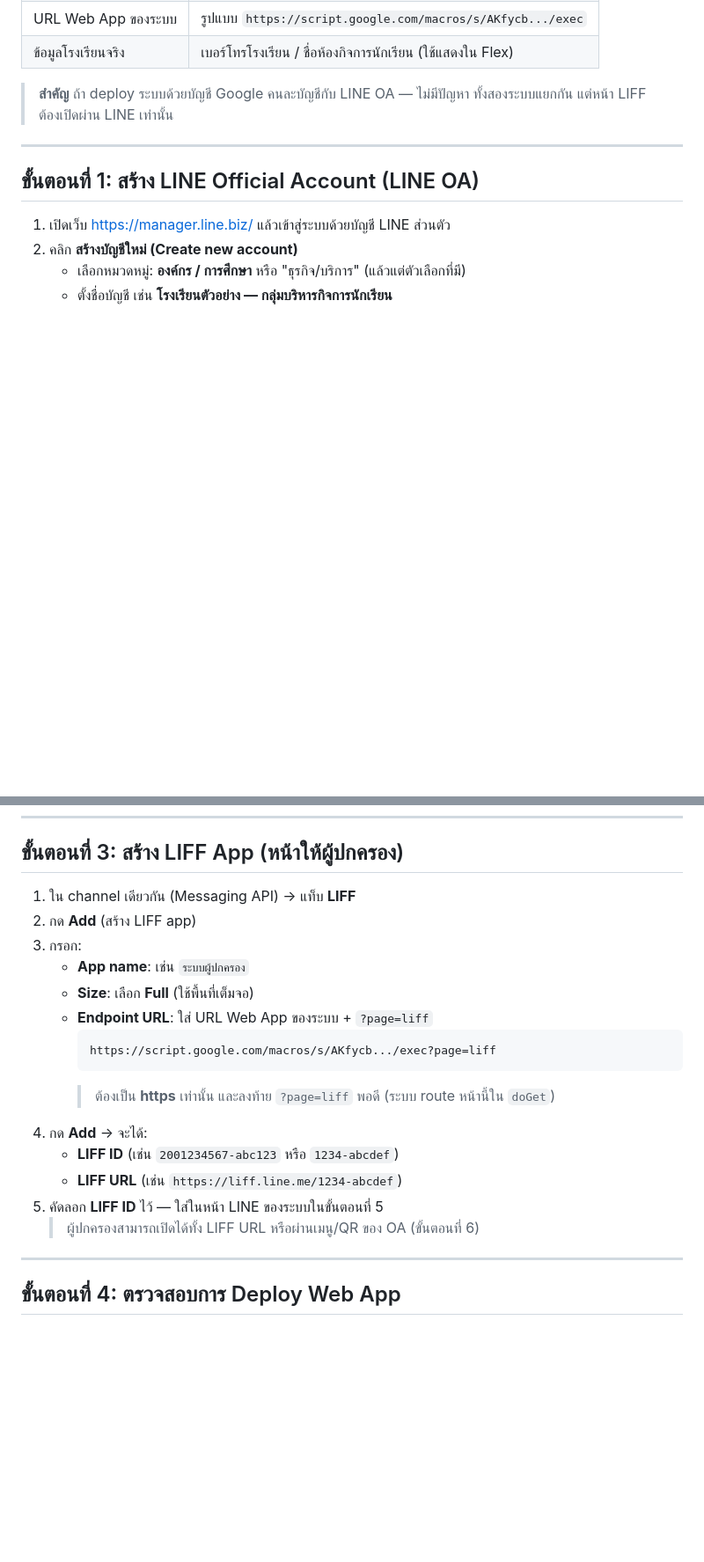
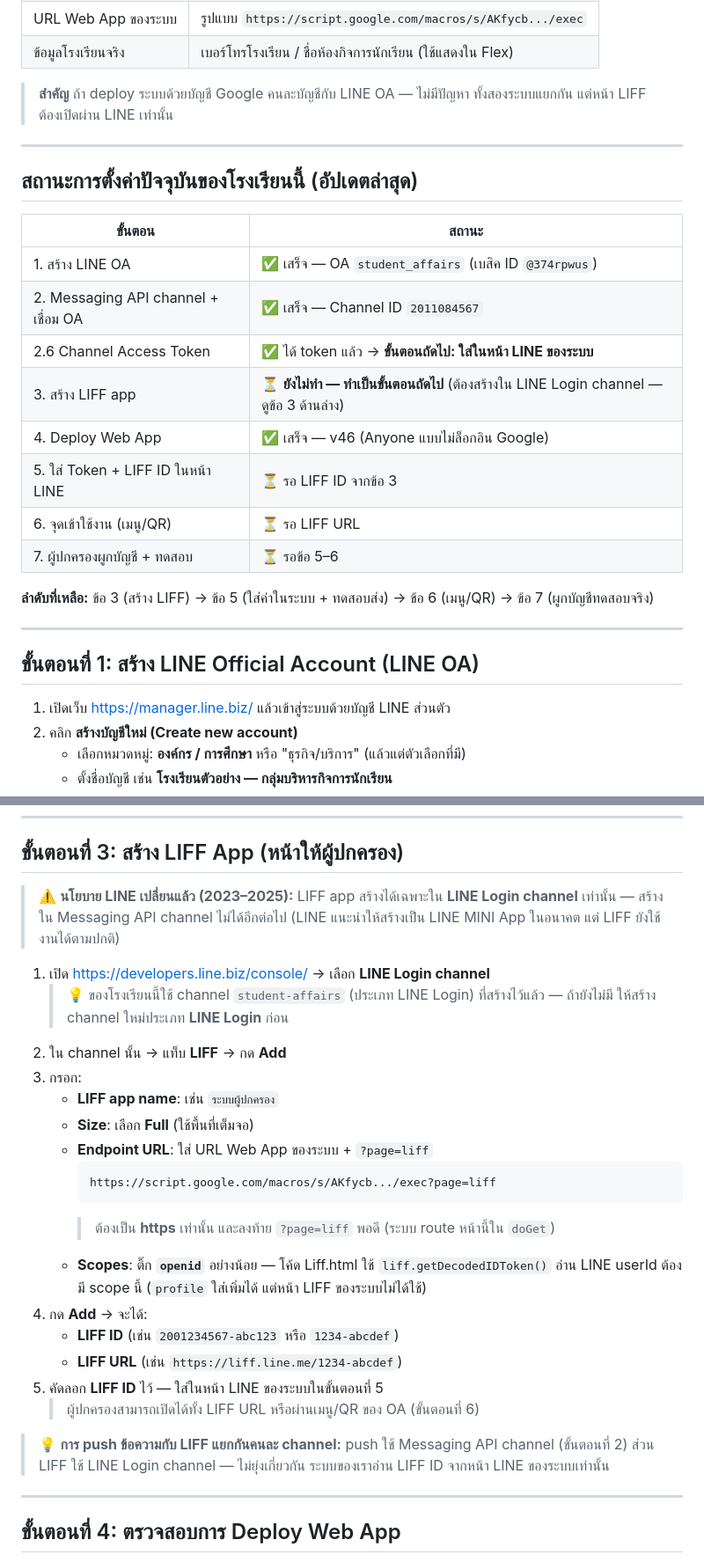
Before and after one commit to eakapak1990-dotcom/StudentSomdejSchool, a Markdown page: docs/LINE_OA_SETUP.md, 2 parts joined by grey strips. Shown at 88% size. Rendered like a GitHub page; blank space fills up the shorter version.

Commit message:
remove LINE secrets from setup doc + update LIFF steps (LINE Login channel)
คู่มือถูกอัปเดตตามนโยบายใหม่ของ LINE (LIFF ต้องสร้างใน LINE Login channel
ไม่ใช่ Messaging API) และลบ Channel Access Token / Secret จริงที่เผลอวางไว้
ท้ายไฟล์ออก — ต้อง Reissue token ใหม่ เนื่องจากเคย push ขึ้น GitHub แล้ว

🤖 Generated with Codebuff
Co-Authored-By: Codebuff <noreply@codebuff.com>

````diff
--- a/docs/LINE_OA_SETUP.md
+++ b/docs/LINE_OA_SETUP.md
@@ -19,6 +19,23 @@
 
 ---
 
+## สถานะการตั้งค่าปัจจุบันของโรงเรียนนี้ (อัปเดตล่าสุด)
+
+| ขั้นตอน | สถานะ |
+|---|---|
+| 1. สร้าง LINE OA | ✅ เสร็จ — OA `student_affairs` (เบสิค ID `@374rpwus`) |
+| 2. Messaging API channel + เชื่อม OA | ✅ เสร็จ — Channel ID `2011084567` |
+| 2.6 Channel Access Token | ✅ ได้ token แล้ว → **ขั้นตอนถัดไป: ใส่ในหน้า LINE ของระบบ** |
+| 3. สร้าง LIFF app | ⏳ **ยังไม่ทำ — ทำเป็นขั้นตอนถัดไป** (ต้องสร้างใน LINE Login channel — ดูข้อ 3 ด้านล่าง) |
+| 4. Deploy Web App | ✅ เสร็จ — v46 (Anyone แบบไม่ล็อกอิน Google) |
+| 5. ใส่ Token + LIFF ID ในหน้า LINE | ⏳ รอ LIFF ID จากข้อ 3 |
+| 6. จุดเข้าใช้งาน (เมนู/QR) | ⏳ รอ LIFF URL |
+| 7. ผู้ปกครองผูกบัญชี + ทดสอบ | ⏳ รอข้อ 5–6 |
+
+**ลำดับที่เหลือ:** ข้อ 3 (สร้าง LIFF) → ข้อ 5 (ใส่ค่าในระบบ + ทดสอบส่ง) → ข้อ 6 (เมนู/QR) → ข้อ 7 (ผูกบัญชีทดสอบจริง)
+
+---
+
 ## ขั้นตอนที่ 1: สร้าง LINE Official Account (LINE OA)
 
 1. เปิดเว็บ https://manager.line.biz/ แล้วเข้าสู่ระบบด้วยบัญชี LINE ส่วนตัว
@@ -69,21 +87,33 @@ Messaging API คือตัวกลางที่ให้ระบบส่
 
 ## ขั้นตอนที่ 3: สร้าง LIFF App (หน้าให้ผู้ปกครอง)
 
-1. ใน channel เดียวกัน (Messaging API) → แท็บ **LIFF**
-2. กด **Add** (สร้าง LIFF app)
+> ⚠️ **นโยบาย LINE เปลี่ยนแล้ว (2023–2025):** LIFF app สร้างได้เฉพาะใน
+> **LINE Login channel** เท่านั้น — สร้างใน Messaging API channel ไม่ได้อีกต่อไป
+> (LINE แนะนำให้สร้างเป็น LINE MINI App ในอนาคต แต่ LIFF ยังใช้งานได้ตามปกติ)
+
+1. เปิด https://developers.line.biz/console/ → เลือก **LINE Login channel**
+   > 💡 ของโรงเรียนนี้ใช้ channel `student-affairs` (ประเภท LINE Login) ที่สร้างไว้แล้ว
+   > — ถ้ายังไม่มี ให้สร้าง channel ใหม่ประเภท **LINE Login** ก่อน
+2. ใน channel นั้น → แท็บ **LIFF** → กด **Add**
 3. กรอก:
-   - **App name**: เช่น `ระบบผู้ปกครอง`
+   - **LIFF app name**: เช่น `ระบบผู้ปกครอง`
    - **Size**: เลือก **Full** (ใช้พื้นที่เต็มจอ)
    - **Endpoint URL**: ใส่ URL Web App ของระบบ + `?page=liff`
      ```
      https://script.google.com/macros/s/AKfycb.../exec?page=liff
      ```
      > ต้องเป็น **https** เท่านั้น และลงท้าย `?page=liff` พอดี (ระบบ route หน้านี้ใน `doGet`)
+   - **Scopes**: ติ๊ก **`openid`** อย่างน้อย — โค้ด Liff.html ใช้ `liff.getDecodedIDToken()`
+     อ่าน LINE userId ต้องมี scope นี้ (`profile` ใส่เพิ่มได้ แต่หน้า LIFF ของระบบไม่ได้ใช้)
 4. กด **Add** → จะได้:
    - **LIFF ID** (เช่น `2001234567-abc123` หรือ `1234-abcdef`)
    - **LIFF URL** (เช่น `https://liff.line.me/1234-abcdef`)
 5. คัดลอก **LIFF ID** ไว้ — ใส่ในหน้า LINE ของระบบในขั้นตอนที่ 5
    > ผู้ปกครองสามารถเปิดได้ทั้ง LIFF URL หรือผ่านเมนู/QR ของ OA (ขั้นตอนที่ 6)
+
+> 💡 **การ push ข้อความกับ LIFF แยกกันคนละ channel:** push ใช้ Messaging API channel
+> (ขั้นตอนที่ 2) ส่วน LIFF ใช้ LINE Login channel — ไม่ยุ่งเกี่ยวกัน ระบบของเราอ่าน
+> LIFF ID จากหน้า LINE ของระบบเท่านั้น
 
 ---
 
````
Also changed, not shown: other parts of docs/LINE_OA_SETUP.md (+11 -4 lines).
